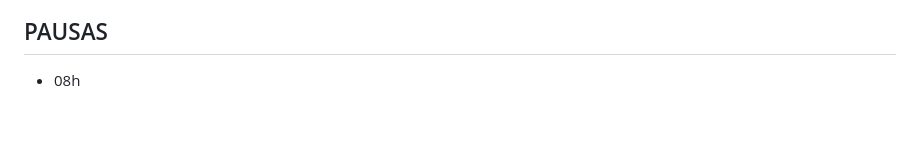
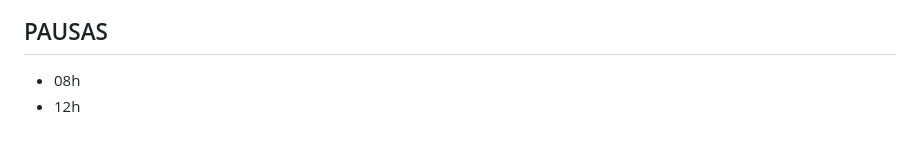
Before and after one commit to aupontocortes-tech/vicecitydiario, a Markdown page: CONFIG_CANAL.md, the part around the change. GitHub-like rendering.

Commit message:
Painel: pausar 12h

```diff
--- a/CONFIG_CANAL.md
+++ b/CONFIG_CANAL.md
@@ -67,3 +67,4 @@ Temas, um por vídeo:
 
 ## PAUSAS
 - 08h
+- 12h
```
